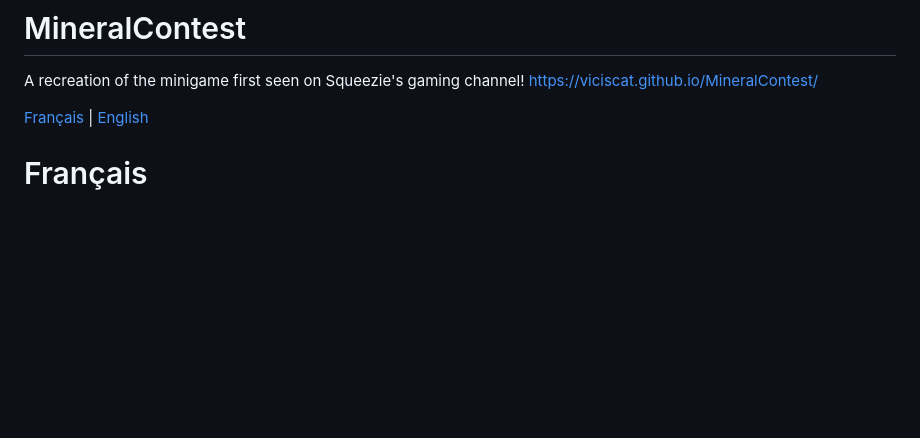
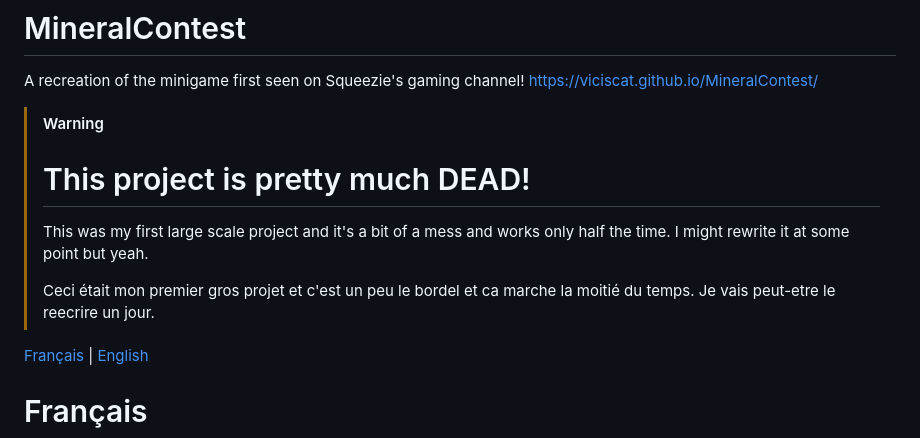
Before and after one commit to viciscat/MineralContest, a Markdown page: README.md, the part around the change. Rendered like a GitHub page; blank space fills up the shorter version.

```diff
--- a/README.md
+++ b/README.md
@@ -1,6 +1,12 @@
 # MineralContest
 A recreation of the minigame first seen on Squeezie's gaming channel!
 https://viciscat.github.io/MineralContest/
+
+> [!WARNING]
+> # This project is pretty much DEAD!
+> This was my first large scale project and it's a bit of a mess and works only half the time. I might rewrite it at some point but yeah.
+>
+> Ceci était mon premier gros projet et c'est un peu le bordel et ca marche la moitié du temps. Je vais peut-etre le reecrire un jour.
 
 
 [Français](#français) | [English](#english)
```
